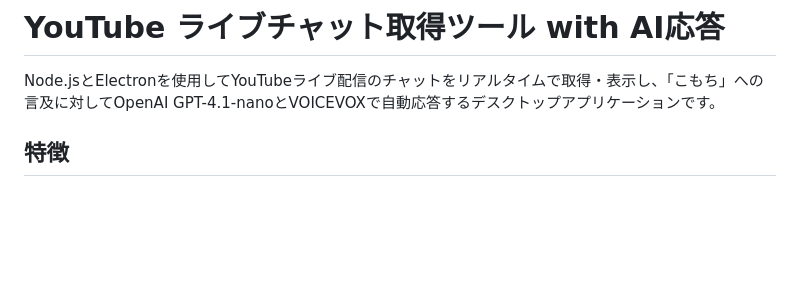
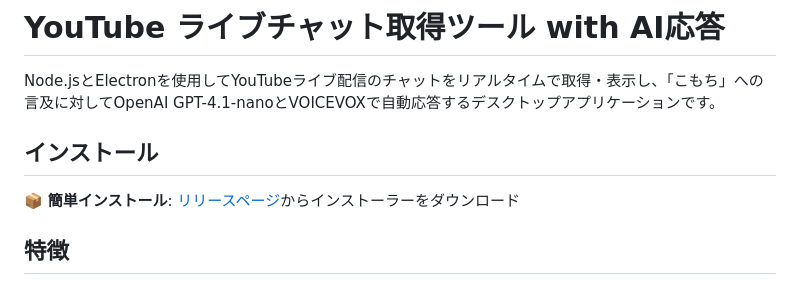
Before and after one commit to suzunayui/ai-assistant, a Markdown page: README.md, the part around the change. GitHub-like rendering; blank space fills up the shorter version.

Commit message:
インストーラーについて記載

```diff
--- a/README.md
+++ b/README.md
@@ -1,6 +1,10 @@
 # YouTube ライブチャット取得ツール with AI応答
 
 Node.jsとElectronを使用してYouTubeライブ配信のチャットをリアルタイムで取得・表示し、「こもち」への言及に対してOpenAI GPT-4.1-nanoとVOICEVOXで自動応答するデスクトップアプリケーションです。
+
+## インストール
+
+📦 **簡単インストール**: [リリースページ](https://github.com/suzunayui/ai-assistant/releases/)からインストーラーをダウンロード
 
 ## 特徴
 
```
